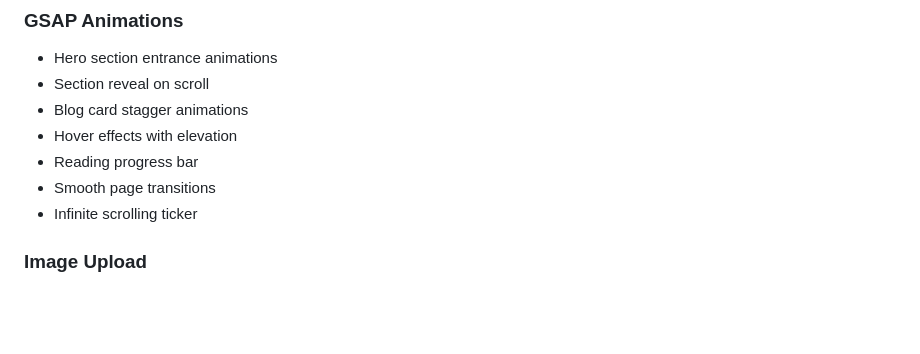
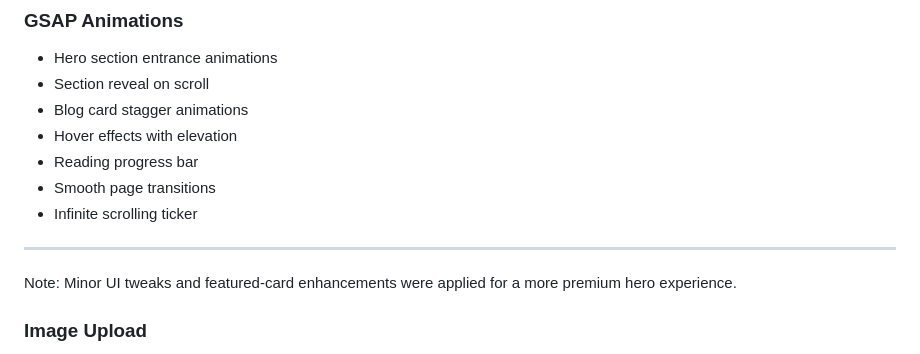
Before and after one commit to Simar-singh24/blog-management-system-laravel, a Markdown page: README.md, the part around the change. Rendered like a GitHub page; blank space fills up the shorter version.

Commit message:
docs: note UI tweaks and featured card

```diff
--- a/README.md
+++ b/README.md
@@ -198,6 +198,10 @@ All filtering is done via AJAX without page reload.
 - Smooth page transitions
 - Infinite scrolling ticker
 
+---
+
+Note: Minor UI tweaks and featured-card enhancements were applied for a more premium hero experience.
+
 ### Image Upload
 - Support for JPEG, PNG, GIF
 - Max file size: 2MB
```
